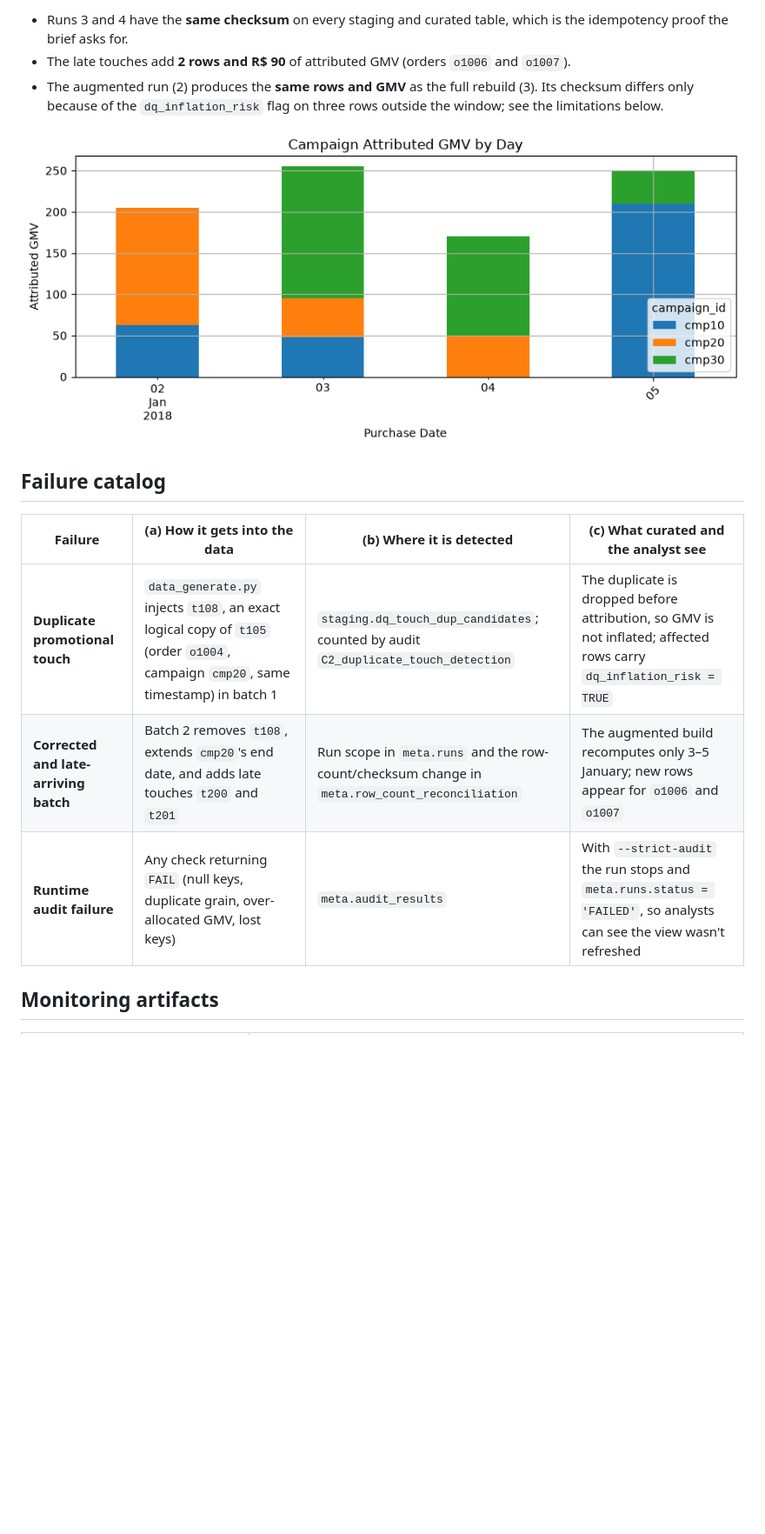
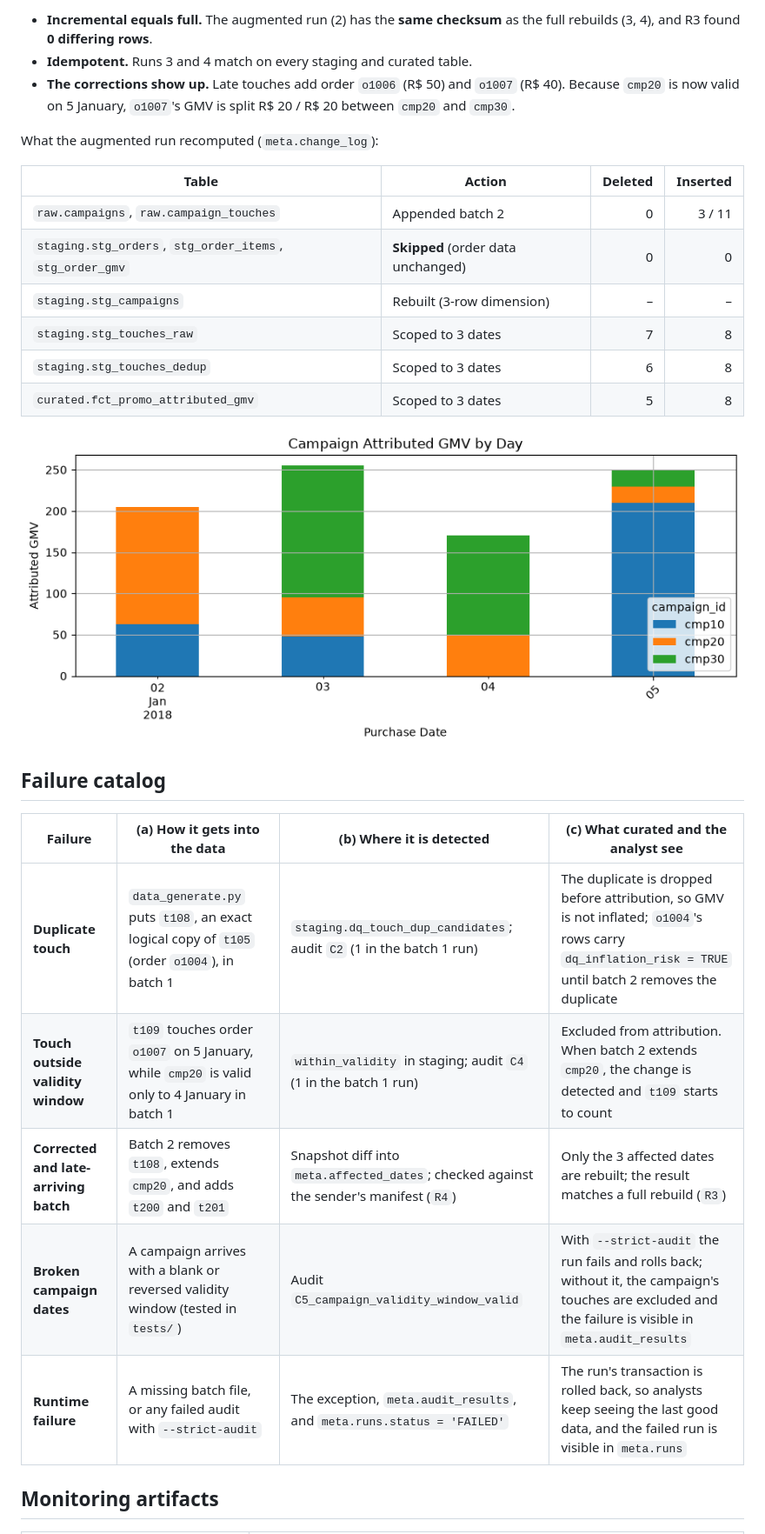
Before and after one commit to akotechonline/promo-attribution-incremental-etl, a Markdown page: README.md, the part around one of its changes. Shown at 87% size. Drawn GitHub-style; pictures changed too: assets/attributed_gmv_by_day.png; blank space fills up the shorter version.

Commit message:
v2: snapshot batches, automatic change detection, scoped rebuilds verified against a full rebuild, atomic runs, co-touch GraphRAG and tests

```diff
--- a/README.md
+++ b/README.md
@@ -117,7 +126,18 @@ Campaign metadata and touch logs arrive in **daily batches** from external marke
 
-- Runs 3 and 4 have the **same checksum** on every staging and curated table, which is the idempotency proof the brief asks for.
-- The late touches add **2 rows and R$ 90** of attributed GMV (orders `o1006` and `o1007`).
-- The augmented run (2) produces the **same rows and GMV** as the full rebuild (3). Its checksum differs only because of the `dq_inflation_risk` flag on three rows outside the window; see the limitations below.
+- **Incremental equals full.** The augmented run (2) has the **same checksum** as the full rebuilds (3, 4), and R3 found **0 differing rows**.
+- **Idempotent.** Runs 3 and 4 match on every staging and curated table.
+- **The corrections show up.** Late touches add order `o1006` (R$ 50) and `o1007` (R$ 40). Because `cmp20` is now valid on 5 January, `o1007`'s GMV is split R$ 20 / R$ 20 between `cmp20` and `cmp30`.
+
+What the augmented run recomputed (`meta.change_log`):
+
+| Table | Action | Deleted | Inserted |
+|---|---|---:|---:|
+| `raw.campaigns`, `raw.campaign_touches` | Appended batch 2 | 0 | 3 / 11 |
+| `staging.stg_orders`, `stg_order_items`, `stg_order_gmv` | **Skipped** (order data unchanged) | 0 | 0 |
+| `staging.stg_campaigns` | Rebuilt (3-row dimension) | – | – |
+| `staging.stg_touches_raw` | Scoped to 3 dates | 7 | 8 |
+| `staging.stg_touches_dedup` | Scoped to 3 dates | 6 | 8 |
+| `curated.fct_promo_attributed_gmv` | Scoped to 3 dates | 5 | 8 |
 
 ![Attributed GMV by day and campaign](assets/attributed_gmv_by_day.png)
 
@@ -125,9 +145,11 @@ Campaign metadata and touch logs arrive in **daily batches** from external marke
 
 | Failure | (a) How it gets into the data | (b) Where it is detected | (c) What curated and the analyst see |
 |---|---|---|---|
-| **Duplicate promotional touch** | `data_generate.py` injects `t108`, an exact logical copy of `t105` (order `o1004`, campaign `cmp20`, same timestamp) in batch 1 | `staging.dq_touch_dup_candidates`; counted by audit `C2_duplicate_touch_detection` | The duplicate is dropped before attribution, so GMV is not inflated; affected rows carry `dq_inflation_risk = TRUE` |
-| **Corrected and late-arriving batch** | Batch 2 removes `t108`, extends `cmp20`'s end date, and adds late touches `t200` and `t201` | Run scope in `meta.runs` and the row-count/checksum change in `meta.row_count_reconciliation` | The augmented build recomputes only 3–5 January; new rows appear for `o1006` and `o1007` |
-| **Runtime audit failure** | Any check returning `FAIL` (null keys, duplicate grain, over-allocated GMV, lost keys) | `meta.audit_results` | With `--strict-audit` the run stops and `meta.runs.status = 'FAILED'`, so analysts can see the view wasn't refreshed |
+| **Duplicate touch** | `data_generate.py` puts `t108`, an exact logical copy of `t105` (order `o1004`), in batch 1 | `staging.dq_touch_dup_candidates`; audit `C2` (1 in the batch 1 run) | The duplicate is dropped before attribution, so GMV is not inflated; `o1004`'s rows carry `dq_inflation_risk = TRUE` until batch 2 removes the duplicate |
+| **Touch outside validity window** | `t109` touches order `o1007` on 5 January, while `cmp20` is valid only to 4 January in batch 1 | `within_validity` in staging; audit `C4` (1 in the batch 1 run) | Excluded from attribution. When batch 2 extends `cmp20`, the change is detected and `t109` starts to count |
+| **Corrected and late-arriving batch** | Batch 2 removes `t108`, extends `cmp20`, and adds `t200` and `t201` | Snapshot diff into `meta.affected_dates`; checked against the sender's manifest (`R4`) | Only the 3 affected dates are rebuilt; the result matches a full rebuild (`R3`) |
+| **Broken campaign dates** | A campaign arrives with a blank or reversed validity window (tested in `tests/`) | Audit `C5_campaign_validity_window_valid` | With `--strict-audit` the run fails and rolls back; without it, the campaign's touches are excluded and the failure is visible in `meta.audit_results` |
+| **Runtime failure** | A missing batch file, or any failed audit with `--strict-audit` | The exception, `meta.audit_results`, and `meta.runs.status = 'FAILED'` | The run's transaction is rolled back, so analysts keep seeing the last good data, and the failed run is visible in `meta.runs` |
 
 ## Monitoring artifacts
 
```
Also changed, not shown: other parts of README.md (+112 -86 lines), assets/touch_dedupe.png (deleted), 9 other files.
